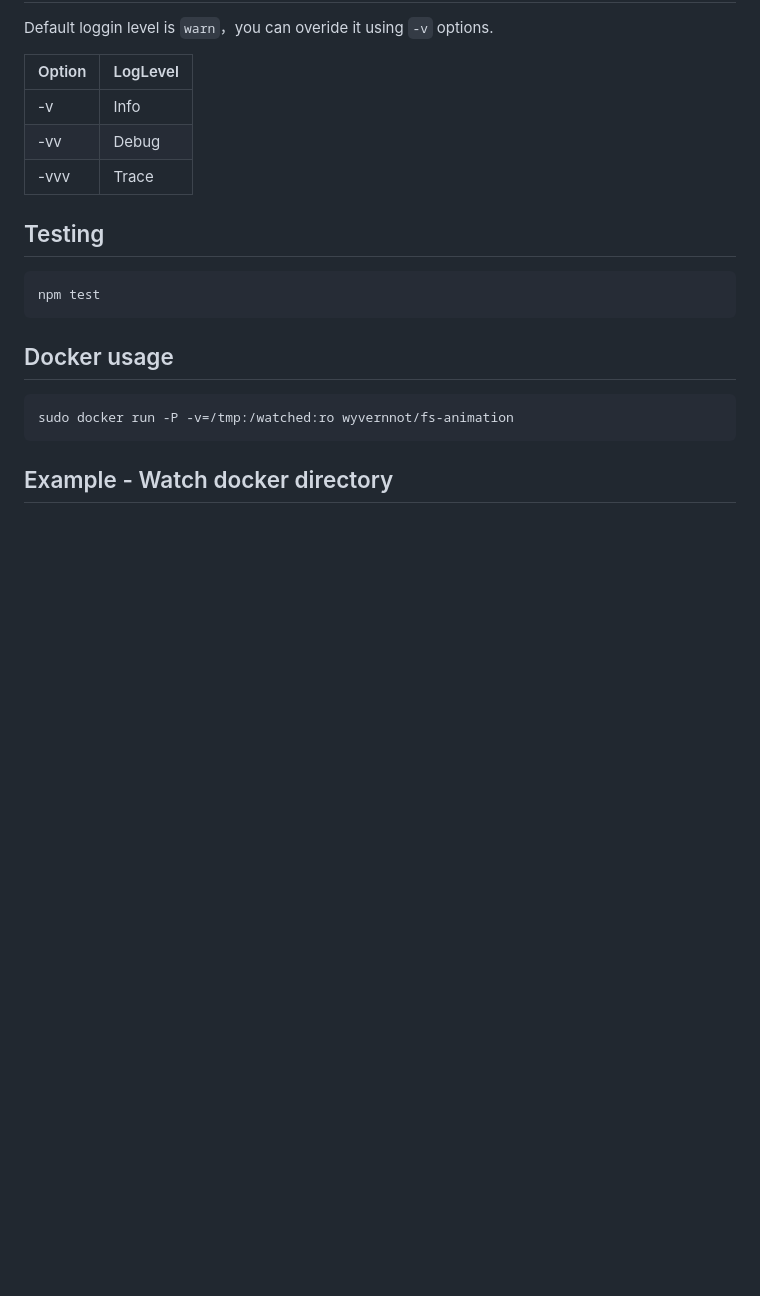
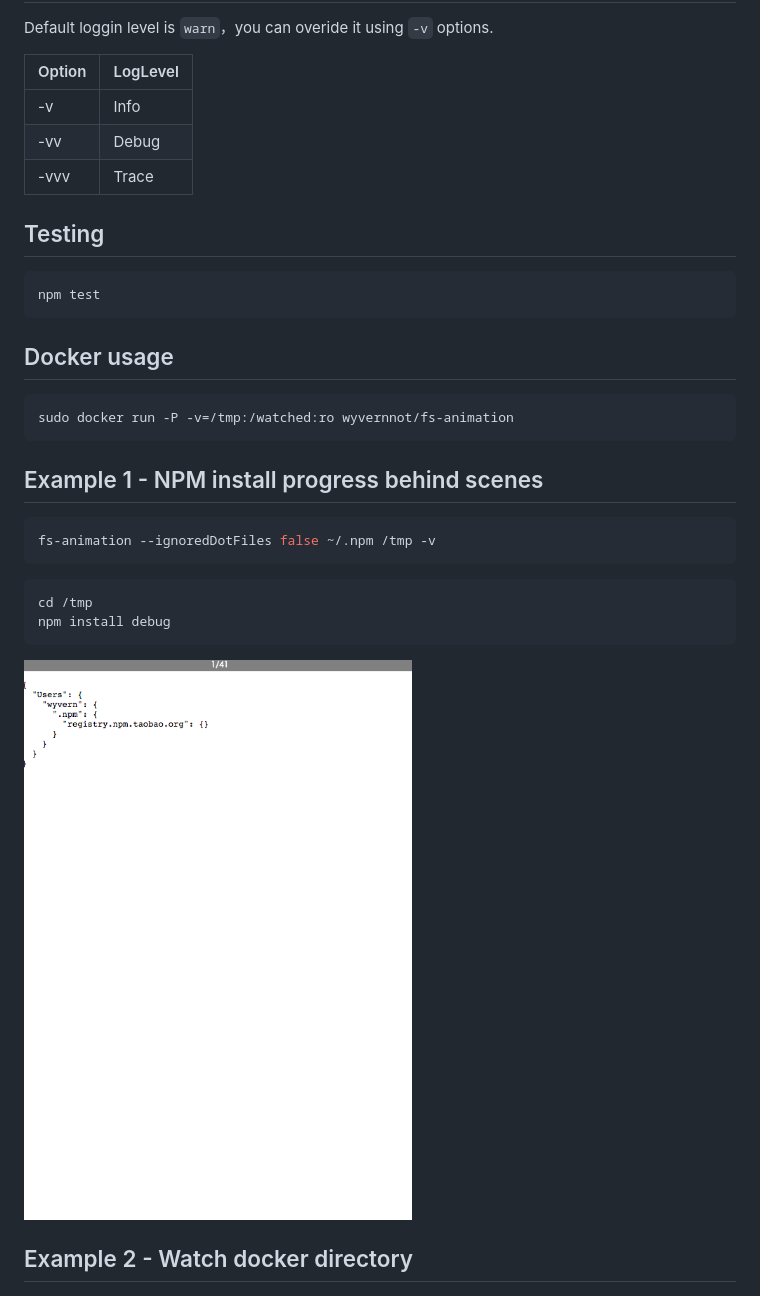
Before and after one commit to longtian/fs-animation, a Markdown page: README.md, the part around the change. GitHub-like rendering; pictures changed too: doc/record.gif (added); blank space fills up the shorter version.

````diff
--- a/README.md
+++ b/README.md
@@ -61,11 +61,24 @@ npm test
 
 ## Docker usage
 
-```
+```sh
 sudo docker run -P -v=/tmp:/watched:ro wyvernnot/fs-animation
 ```
 
-## Example - Watch docker directory
+## Example 1 - NPM install progress behind scenes
+
+```sh
+fs-animation --ignoredDotFiles false ~/.npm /tmp -v
+```
+
+```sh
+cd /tmp
+npm install debug
+```
+
+![record](doc/record.gif)
+
+## Example 2 - Watch docker directory
 
 ![](doc/screenshot.png)
 
````
